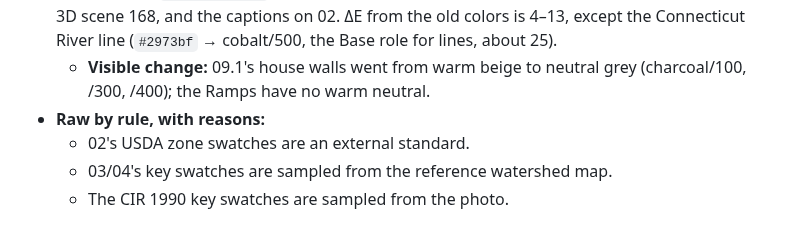
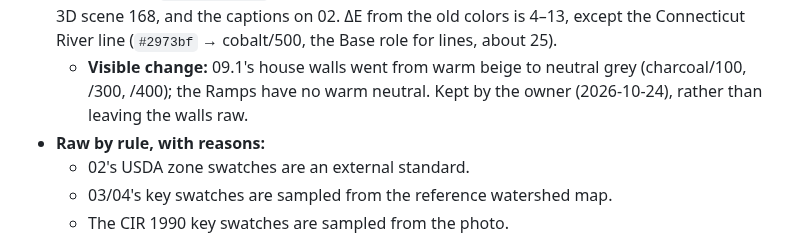
Before and after one commit to keser/site-toolkit, a Markdown page: design-language/plans/2026-10-24-map-semantic-tokens.md, the part around the change. GitHub-like rendering.

Commit message:
Log: owner keeps 09.1's house walls on the neutral Ramps
Co-Authored-By: Claude Opus 5.5 <noreply@anthropic.com>

```diff
--- a/design-language/plans/2026-10-24-map-semantic-tokens.md
+++ b/design-language/plans/2026-10-24-map-semantic-tokens.md
@@ -61,7 +61,8 @@ drifted: the map lines were `#5b4a32` and the key swatch `#5c4a33`. Neither colo
   and the captions on 02. ΔE from the old colors is 4–13, except the Connecticut River line
   (`#2973bf` → cobalt/500, the Base role for lines, about 25).
   - **Visible change:** 09.1's house walls went from warm beige to neutral grey (charcoal/100,
-    /300, /400); the Ramps have no warm neutral.
+    /300, /400); the Ramps have no warm neutral. Kept by the owner (2026-10-24), rather than
+    leaving the walls raw.
 - **Raw by rule, with reasons:**
   - 02's USDA zone swatches are an external standard.
   - 03/04's key swatches are sampled from the reference watershed map.
```
